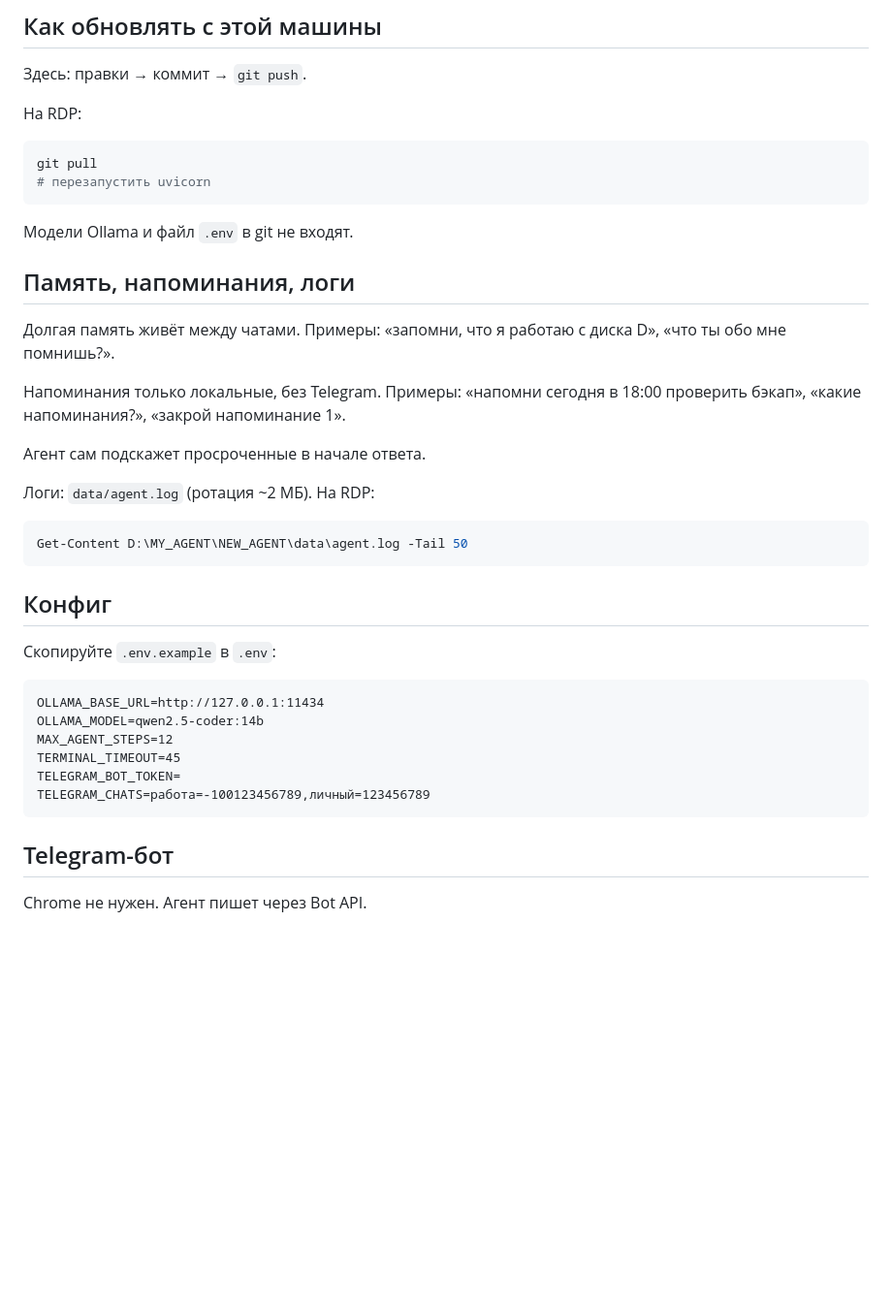
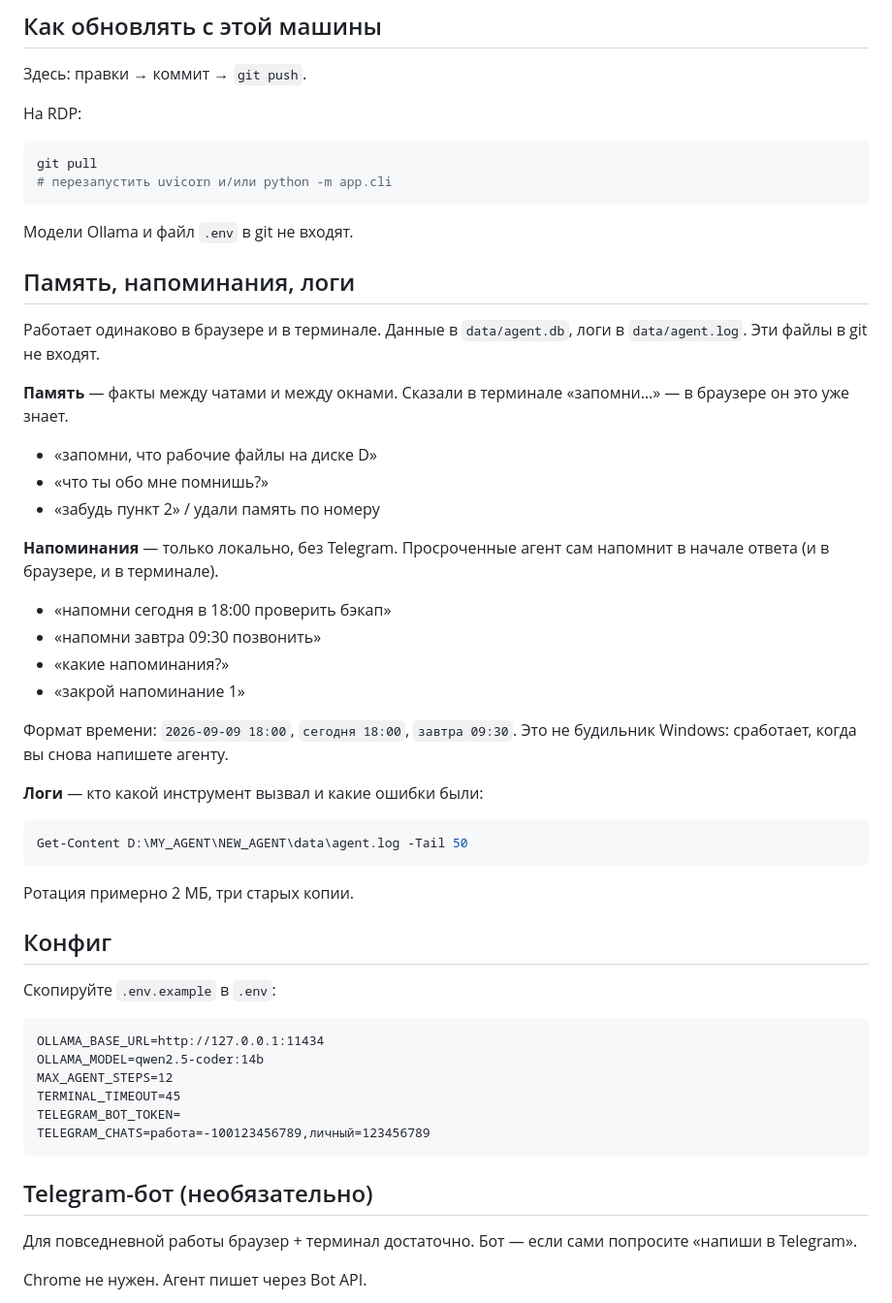
Before and after one commit to Belka2209/NEW_AGENT, a Markdown page: README.md, the part around one of its changes. Shown at 97% size. Drawn GitHub-style; blank space fills up the shorter version.

````diff
--- a/README.md
+++ b/README.md
@@ -138,24 +155,37 @@ Docker в этой версии не используем: Ollama с CUDA на W
 
 ```powershell
 git pull
-# перезапустить uvicorn
+# перезапустить uvicorn и/или python -m app.cli
 ```
 
 Модели Ollama и файл `.env` в git не входят.
 
 ## Память, напоминания, логи
 
-Долгая память живёт между чатами. Примеры: «запомни, что я работаю с диска D», «что ты обо мне помнишь?».
+Работает одинаково в браузере и в терминале. Данные в `data/agent.db`, логи в `data/agent.log`. Эти файлы в git не входят.
 
-Напоминания только локальные, без Telegram. Примеры: «напомни сегодня в 18:00 проверить бэкап», «какие напоминания?», «закрой напоминание 1».
+**Память** — факты между чатами и между окнами. Сказали в терминале «запомни…» — в браузере он это уже знает.
 
-Агент сам подскажет просроченные в начале ответа.
+- «запомни, что рабочие файлы на диске D»
+- «что ты обо мне помнишь?»
+- «забудь пункт 2» / удали память по номеру
 
-Логи: `data/agent.log` (ротация ~2 МБ). На RDP:
+**Напоминания** — только локально, без Telegram. Просроченные агент сам напомнит в начале ответа (и в браузере, и в терминале).
+
+- «напомни сегодня в 18:00 проверить бэкап»
+- «напомни завтра 09:30 позвонить»
+- «какие напоминания?»
+- «закрой напоминание 1»
+
+Формат времени: `2026-09-09 18:00`, `сегодня 18:00`, `завтра 09:30`. Это не будильник Windows: сработает, когда вы снова напишете агенту.
+
+**Логи** — кто какой инструмент вызвал и какие ошибки были:
 
 ```powershell
 Get-Content D:\MY_AGENT\NEW_AGENT\data\agent.log -Tail 50
 ```
+
+Ротация примерно 2 МБ, три старых копии.
 
 ## Конфиг
 
@@ -170,7 +200,9 @@ TELEGRAM_BOT_TOKEN=
 TELEGRAM_CHATS=работа=-100123456789,личный=123456789
 ```
 
-## Telegram-бот
+## Telegram-бот (необязательно)
+
+Для повседневной работы браузер + терминал достаточно. Бот — если сами попросите «напиши в Telegram».
 
 Chrome не нужен. Агент пишет через Bot API.
 
````
Also changed, not shown: other parts of README.md (+25 -8 lines).
